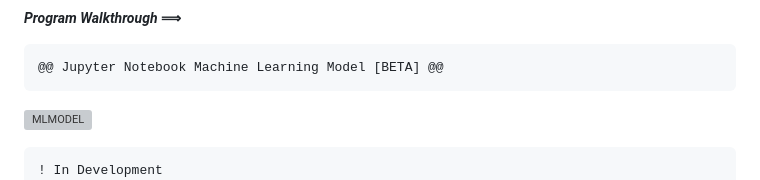
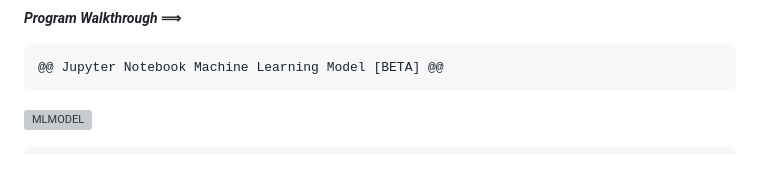
Before and after one commit to benjamindstjohn/Computer-Science-Capstone-Culmination, a Markdown page: README.md, the part around the change. Rendered like a GitHub page; grey boxes are pictures that could not be loaded.

````diff
--- a/README.md
+++ b/README.md
@@ -65,7 +65,6 @@
 <img src="https://i.imgur.com/UQvkmxa.png" title="source: imgur.com" height="100%" width="100%" alt="MLMODEL"/> <br>
 
 ```diff
-! In Development
 # from sklearn.datasets import load_irisdata = load_iris()
 # import matplotlib.pyplot as plt; plt.plot(X, y); plt.show() to graph
 # Iris CSV dataset used for model testing
````
